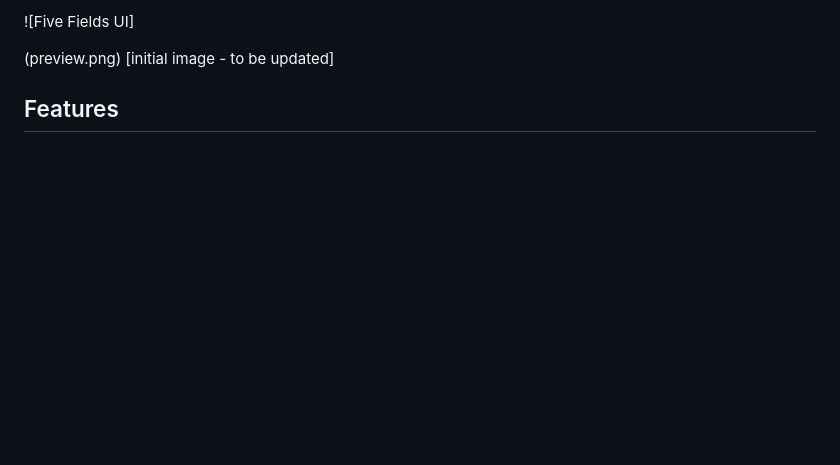
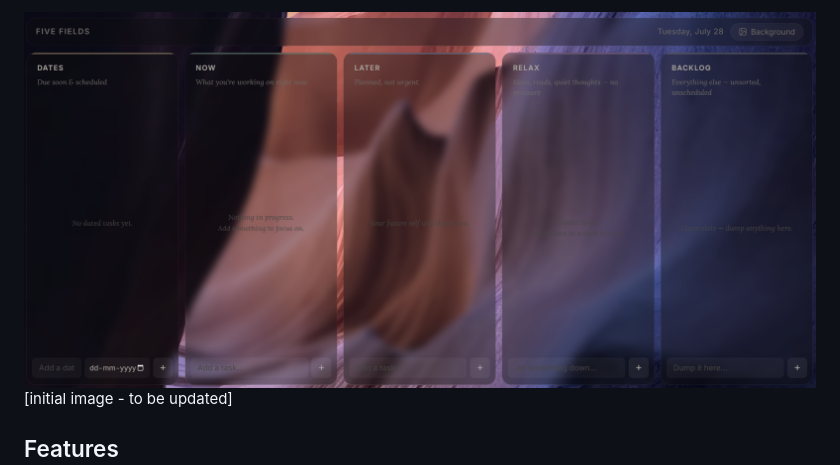
Before and after one commit to Am-I-Sun/FiveFields-Task-Manager, a Markdown page: README.md, the part around one of its changes. Drawn GitHub-style; blank space fills up the shorter version.

Commit message:
Fix formatting and enhance clarity in README
Updated README to fix formatting issues and enhance clarity.

```diff
--- a/README.md
+++ b/README.md
@@ -4,5 +6,4 @@ A minimal, local-first personal task management web app designed to help you org
 
-![Five Fields UI]
-
-(preview.png)
+![Five Fields UI](preview.png)
+<br>
 [initial image - to be updated]
```
Also changed, not shown: other parts of README.md (+38 -30 lines).
